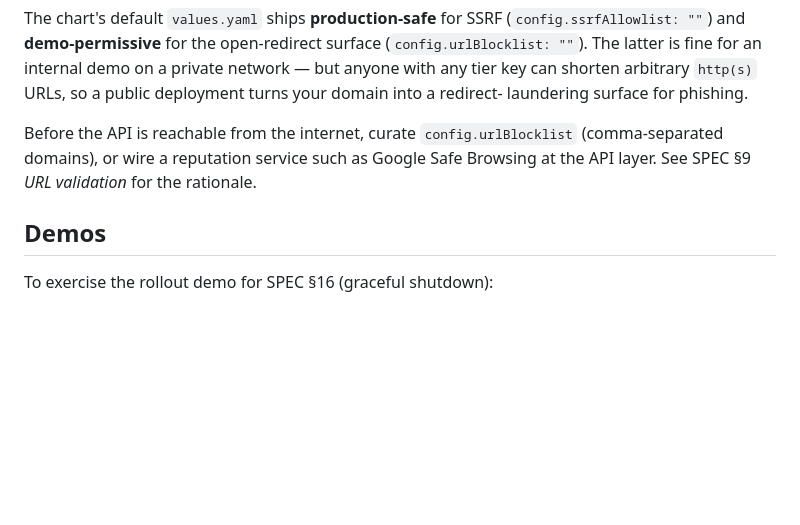
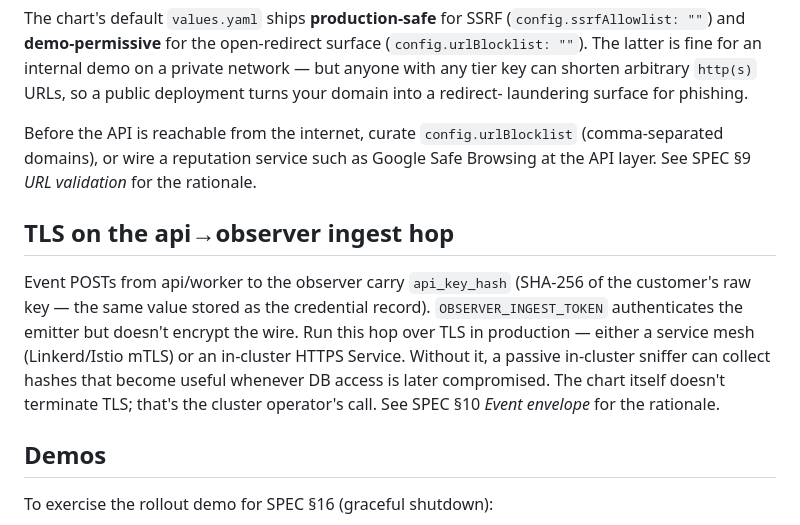
Before and after one commit to LeninBoccardo/shortlink, a Markdown page: deploy/k8s/README.md, the part around the change. GitHub-like rendering; blank space fills up the shorter version.

Commit message:
docs(spec,helm): flag api->observer TLS expectation for /ingest hop
T1.7 stripped api_key_hash from the WebSocket broadcast (the wide
exposure: anyone with the showcase open could read it). The /ingest
hop kept the hash because observer state.go uses it as a dedup key.
Server-to-server hop, smaller blast radius — but production needs TLS.

Audit (T-D #18) called for documentation-only since stripping the hash
would break observer dedup or require a server-secret-derived opaque ID
(non-trivial). Add:

  - docs/SPEC.md §10 callout under Event envelope explaining why
    the hash is on the wire and the production TLS requirement.
  - deploy/k8s/README.md section walking the operator through the
    same: service-mesh mTLS or in-cluster HTTPS Service.

Code unchanged. The actionable mitigation is on the operator side
(mesh / TLS termination); this commit makes sure they see it.

Co-Authored-By: Claude Opus 4.7 <noreply@anthropic.com>

```diff
--- a/deploy/k8s/README.md
+++ b/deploy/k8s/README.md
@@ -73,6 +73,18 @@ Before the API is reachable from the internet, curate
 service such as Google Safe Browsing at the API layer. See SPEC §9 *URL
 validation* for the rationale.
 
+## TLS on the api→observer ingest hop
+
+Event POSTs from api/worker to the observer carry `api_key_hash`
+(SHA-256 of the customer's raw key — the same value stored as the
+credential record). `OBSERVER_INGEST_TOKEN` authenticates the emitter
+but doesn't encrypt the wire. Run this hop over TLS in production —
+either a service mesh (Linkerd/Istio mTLS) or an in-cluster HTTPS
+Service. Without it, a passive in-cluster sniffer can collect hashes
+that become useful whenever DB access is later compromised. The chart
+itself doesn't terminate TLS; that's the cluster operator's call.
+See SPEC §10 *Event envelope* for the rationale.
+
 ## Demos
 
 To exercise the rollout demo for SPEC §16 (graceful shutdown):
```
Also changed, not shown: docs/SPEC.md (+2 -0 lines).
